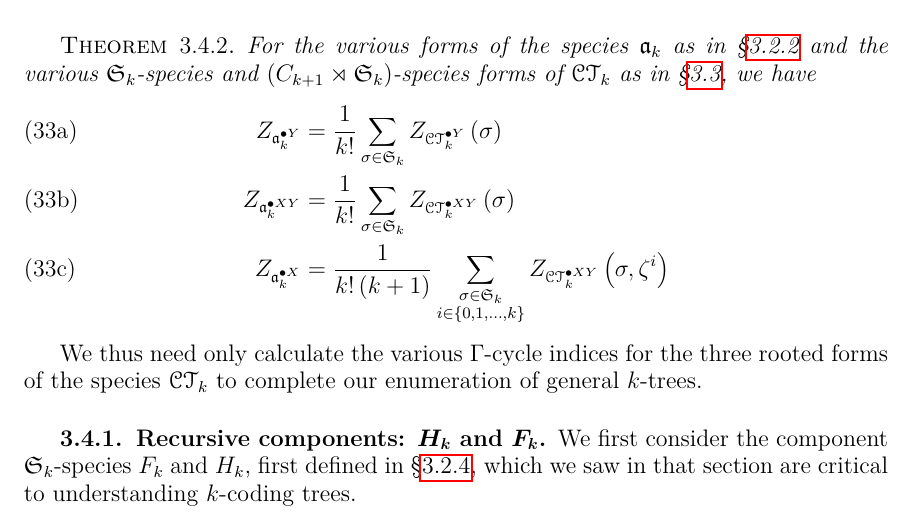
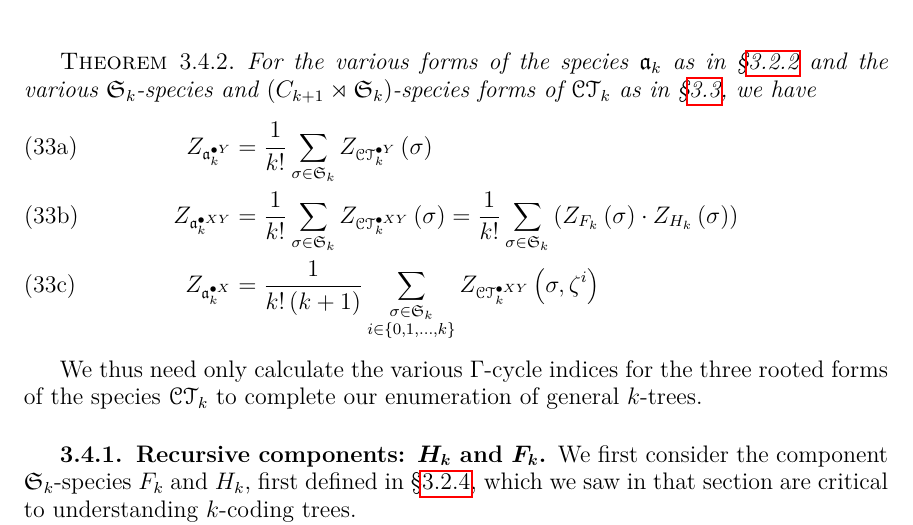
Before and after one commit to againerdewar/thesis, a LaTeX thesis (argthesis.tex): part of page 45 of 57, cut so that both start at the same text. Compiled offline with pdfLaTeX.

Commit message:
Update Zaxy theorem to include characterization as Hk*Fk.

```diff
--- a/argthesis.tex
+++ b/argthesis.tex
@@ -1347,7 +1347,7 @@ From theorems \ref{thm:ayquot}, \ref{thm:axyquot}, and \ref{thm:axquot}, we obta
     \label{eq:aquotci}
     \begin{align}
       Z_{\pointed[Y]{\mathfrak{a}}_{k}} &= \frac{1}{k!} \sum_{\sigma \in \mathfrak{S}_{k}} Z_{\pointed[Y]{\specname{CT}}_{k}} \pbrac{\sigma} \label{eq:ayquotci} \\
-      Z_{\pointed[XY]{\mathfrak{a}}_{k}} &= \frac{1}{k!} \sum_{\sigma \in \mathfrak{S}_{k}} Z_{\pointed[XY]{\specname{CT}}_{k}} \pbrac{\sigma} \label{eq:axyquotci} \\
+      Z_{\pointed[XY]{\mathfrak{a}}_{k}} &= \frac{1}{k!} \sum_{\sigma \in \mathfrak{S}_{k}} Z_{\pointed[XY]{\specname{CT}}_{k}} \pbrac{\sigma} = \frac{1}{k!} \sum_{\sigma \in \mathfrak{S}_{k}} \pbrac{Z_{F_{k}} \pbrac{\sigma} \cdot Z_{H_{k}} \pbrac{\sigma}} \label{eq:axyquotci} \\
       Z_{\pointed[X]{\mathfrak{a}}_{k}} &= \frac{1}{k! \pbrac{k+1}} \sum_{\substack{\sigma \in \mathfrak{S}_{k} \\ i \in \cbrac{0, 1, \dots, k}}} Z_{\pointed[XY]{\specname{CT}}_{k}} \pbrac{\sigma, \zeta^{i}} \label{eq:axquotci}
     \end{align}
   \end{subequations}
```
